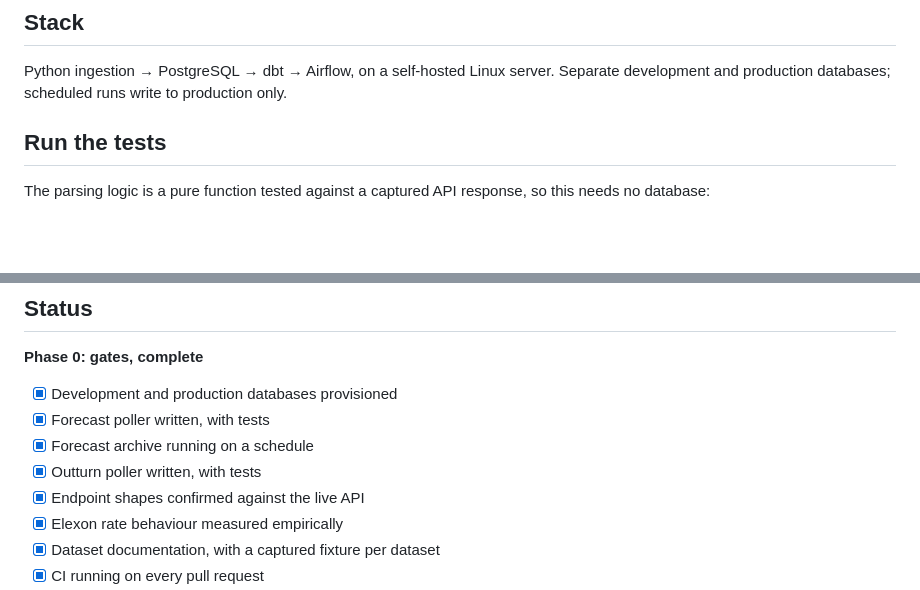
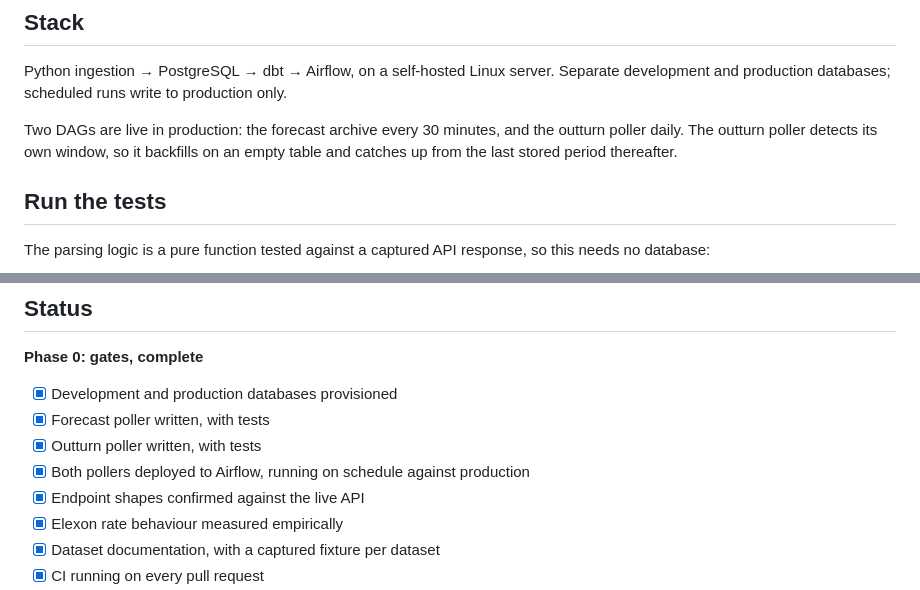
Before and after one commit to JayWatNorm/gridskew, a Markdown page: README.md, 2 parts joined by grey strips. Drawn GitHub-style; blank space fills up the shorter version.

Commit message:
docs:record both pollers running in prod (#14)

```diff
--- a/README.md
+++ b/README.md
@@ -102,6 +102,10 @@ Python ingestion → PostgreSQL → dbt → Airflow, on a self-hosted Linux serv
 Separate development and production databases; scheduled runs write to
 production only.
 
+Two DAGs are live in production: the forecast archive every 30 minutes, and the
+outturn poller daily. The outturn poller detects its own window, so it backfills
+on an empty table and catches up from the last stored period thereafter.
+
 ## Run the tests
 
 The parsing logic is a pure function tested against a captured API response, so
@@ -148,8 +152,8 @@ docs/           Source and dataset documentation
 
 - [x] Development and production databases provisioned
 - [x] Forecast poller written, with tests
-- [x] Forecast archive running on a schedule
 - [x] Outturn poller written, with tests
+- [x] Both pollers deployed to Airflow, running on schedule against production
 - [x] Endpoint shapes confirmed against the live API
 - [x] Elexon rate behaviour measured empirically
 - [x] Dataset documentation, with a captured fixture per dataset
```
